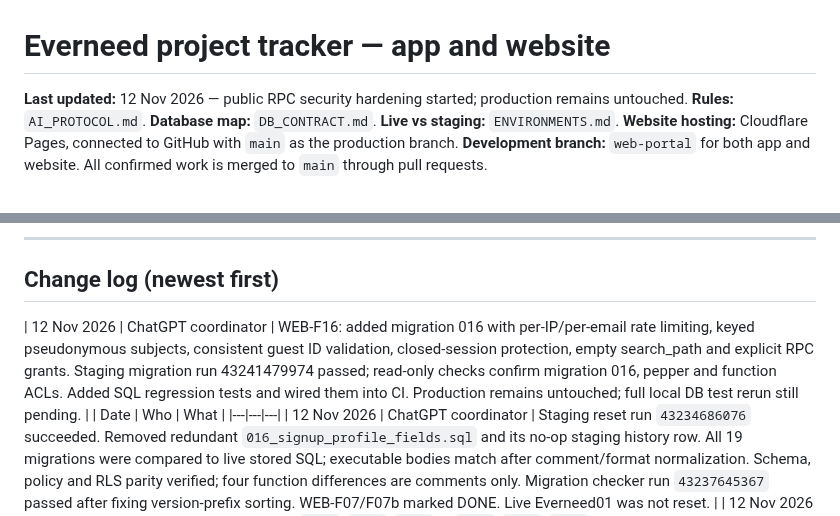
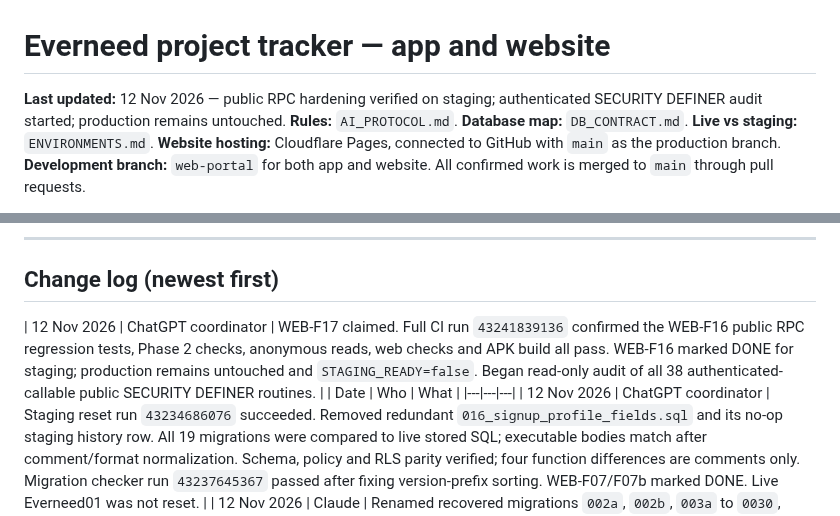
Before and after one commit to Connexa-hub/Everneed, a Markdown page: docs/WORKFLOW/WEBSITE_TRACKER.md, 2 parts joined by grey strips. Rendered like a GitHub page.

Commit message:
docs: verify public RPC hardening and claim routine audit

```diff
--- a/docs/WORKFLOW/WEBSITE_TRACKER.md
+++ b/docs/WORKFLOW/WEBSITE_TRACKER.md
@@ -1,6 +1,6 @@
 # Everneed project tracker — app and website
 
-**Last updated:** 12 Nov 2026 — public RPC security hardening started; production remains untouched.
+**Last updated:** 12 Nov 2026 — public RPC hardening verified on staging; authenticated SECURITY DEFINER audit started; production remains untouched.
 **Rules:** `AI_PROTOCOL.md`. **Database map:** `DB_CONTRACT.md`. **Live vs staging:** `ENVIRONMENTS.md`.
 **Website hosting:** Cloudflare Pages, connected to GitHub with `main` as the production branch. **Development branch:** `web-portal` for both app and website. All confirmed work is merged to `main` through pull requests.
 
@@ -161,7 +161,7 @@ Goal: the app and the website use the same files, labels, money rules and look.
 ---
 
 ## Change log (newest first)
-| 12 Nov 2026 | ChatGPT coordinator | WEB-F16: added migration 016 with per-IP/per-email rate limiting, keyed pseudonymous subjects, consistent guest ID validation, closed-session protection, empty search_path and explicit RPC grants. Staging migration run 43241479974 passed; read-only checks confirm migration 016, pepper and function ACLs. Added SQL regression tests and wired them into CI. Production remains untouched; full local DB test rerun still pending. |
+| 12 Nov 2026 | ChatGPT coordinator | WEB-F17 claimed. Full CI run `43241839136` confirmed the WEB-F16 public RPC regression tests, Phase 2 checks, anonymous reads, web checks and APK build all pass. WEB-F16 marked DONE for staging; production remains untouched and `STAGING_READY=false`. Began read-only audit of all 38 authenticated-callable public SECURITY DEFINER routines. |
 | Date | Who | What |
 |---|---|---|
 | 12 Nov 2026 | ChatGPT coordinator | Staging reset run `43234686076` succeeded. Removed redundant `016_signup_profile_fields.sql` and its no-op staging history row. All 19 migrations were compared to live stored SQL; executable bodies match after comment/format normalization. Schema, policy and RLS parity verified; four function differences are comments only. Migration checker run `43237645367` passed after fixing version-prefix sorting. WEB-F07/F07b marked DONE. Live Everneed01 was not reset. |
```
